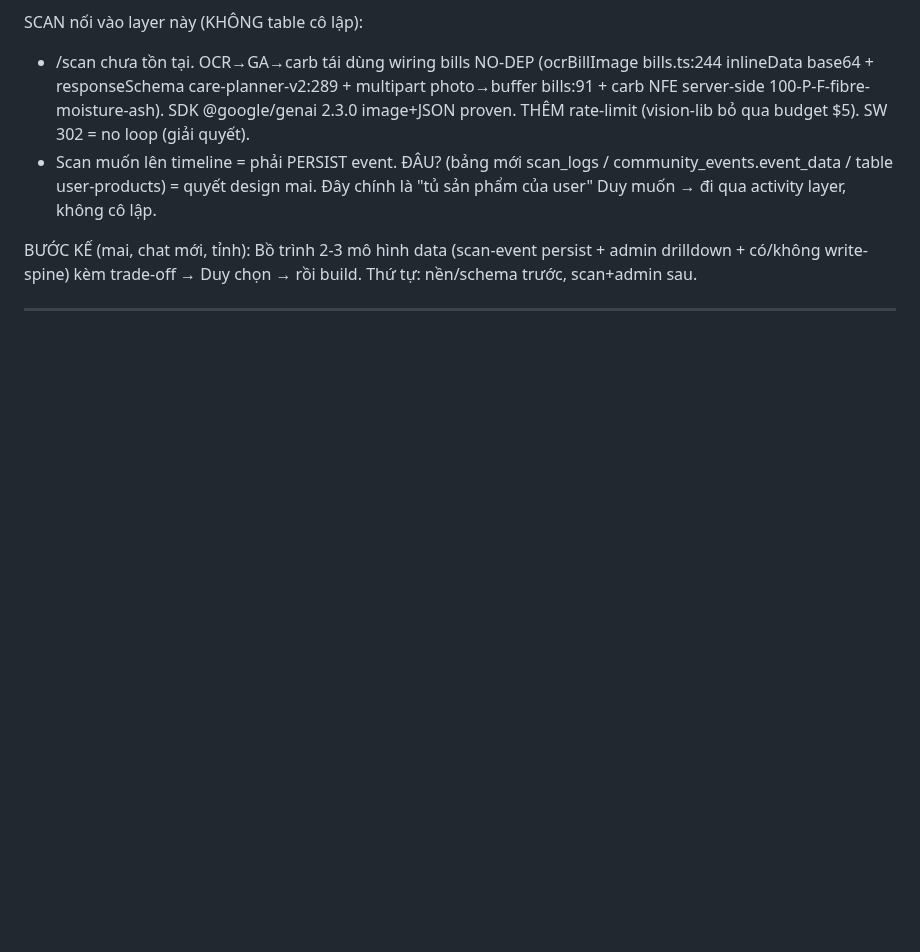
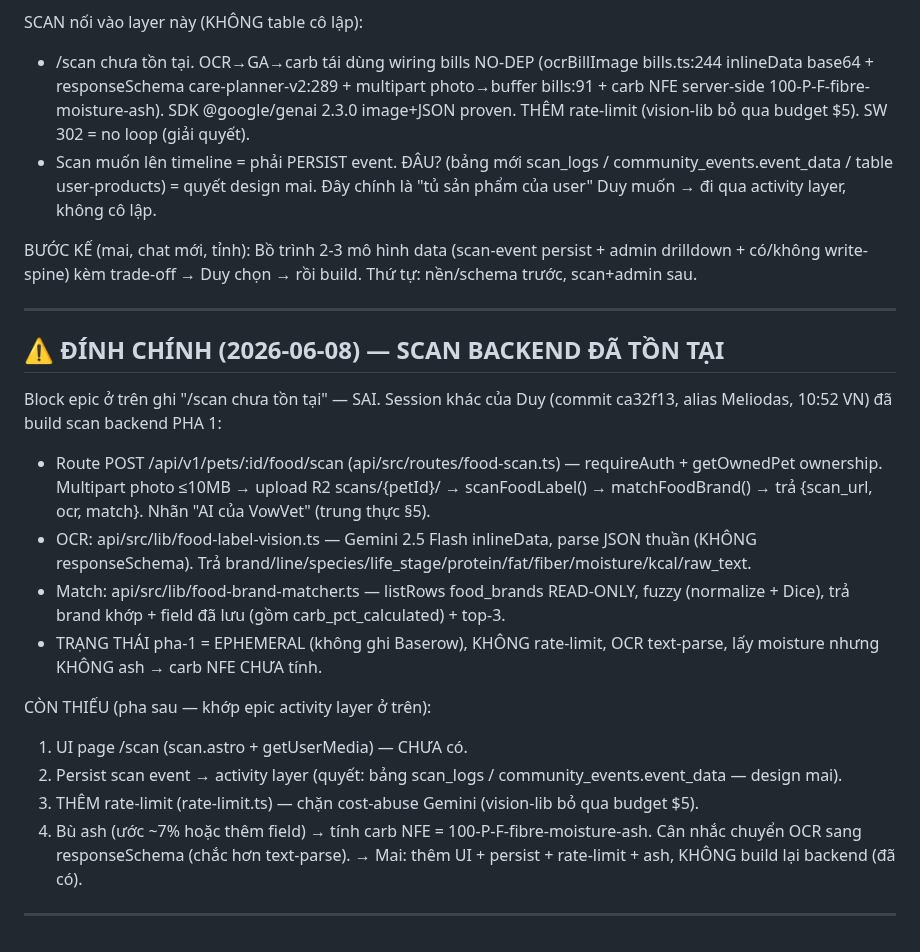
Before and after one commit to duytruongphat99999-sudo/vowvet, a Markdown page: docs/CONTEXT_SYNC.md, the part around the change. Rendered like a GitHub page; blank space fills up the shorter version.

Commit message:
docs(context-sync): correct scan status — backend pha-1 exists (ca32f13), pending UI+persist+rate-limit+ash
Co-Authored-By: Claude Opus 4.8 (1M context) <noreply@anthropic.com>

```diff
--- a/docs/CONTEXT_SYNC.md
+++ b/docs/CONTEXT_SYNC.md
@@ -77,3 +77,19 @@ SCAN nối vào layer này (KHÔNG table cô lập):
 BƯỚC KẾ (mai, chat mới, tỉnh): Bồ trình 2-3 mô hình data (scan-event persist + admin drilldown + có/không write-spine) kèm trade-off → Duy chọn → rồi build. Thứ tự: nền/schema trước, scan+admin sau.
 
 ---
+
+## ⚠️ ĐÍNH CHÍNH (2026-06-08) — SCAN BACKEND ĐÃ TỒN TẠI
+Block epic ở trên ghi "/scan chưa tồn tại" — SAI. Session khác của Duy (commit ca32f13, alias Meliodas, 10:52 VN) đã build scan backend PHA 1:
+- Route POST /api/v1/pets/:id/food/scan (api/src/routes/food-scan.ts) — requireAuth + getOwnedPet ownership. Multipart photo ≤10MB → upload R2 scans/{petId}/ → scanFoodLabel() → matchFoodBrand() → trả {scan_url, ocr, match}. Nhãn "AI của VowVet" (trung thực §5).
+- OCR: api/src/lib/food-label-vision.ts — Gemini 2.5 Flash inlineData, parse JSON thuần (KHÔNG responseSchema). Trả brand/line/species/life_stage/protein/fat/fiber/moisture/kcal/raw_text.
+- Match: api/src/lib/food-brand-matcher.ts — listRows food_brands READ-ONLY, fuzzy (normalize + Dice), trả brand khớp + field đã lưu (gồm carb_pct_calculated) + top-3.
+- TRẠNG THÁI pha-1 = EPHEMERAL (không ghi Baserow), KHÔNG rate-limit, OCR text-parse, lấy moisture nhưng KHÔNG ash → carb NFE CHƯA tính.
+
+CÒN THIẾU (pha sau — khớp epic activity layer ở trên):
+1. UI page /scan (scan.astro + getUserMedia) — CHƯA có.
+2. Persist scan event → activity layer (quyết: bảng scan_logs / community_events.event_data — design mai).
+3. THÊM rate-limit (rate-limit.ts) — chặn cost-abuse Gemini (vision-lib bỏ qua budget $5).
+4. Bù ash (ước ~7% hoặc thêm field) → tính carb NFE = 100-P-F-fibre-moisture-ash. Cân nhắc chuyển OCR sang responseSchema (chắc hơn text-parse).
+→ Mai: thêm UI + persist + rate-limit + ash, KHÔNG build lại backend (đã có).
+
+---
```
